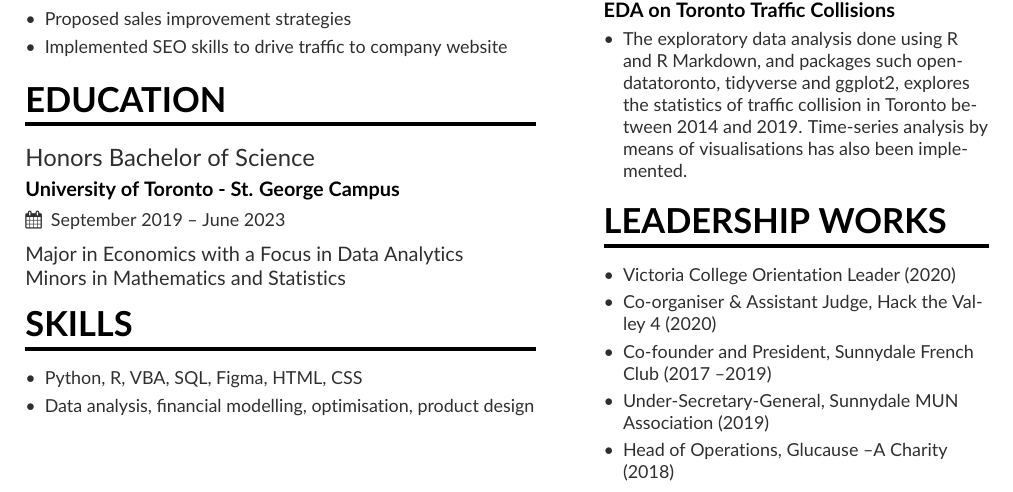
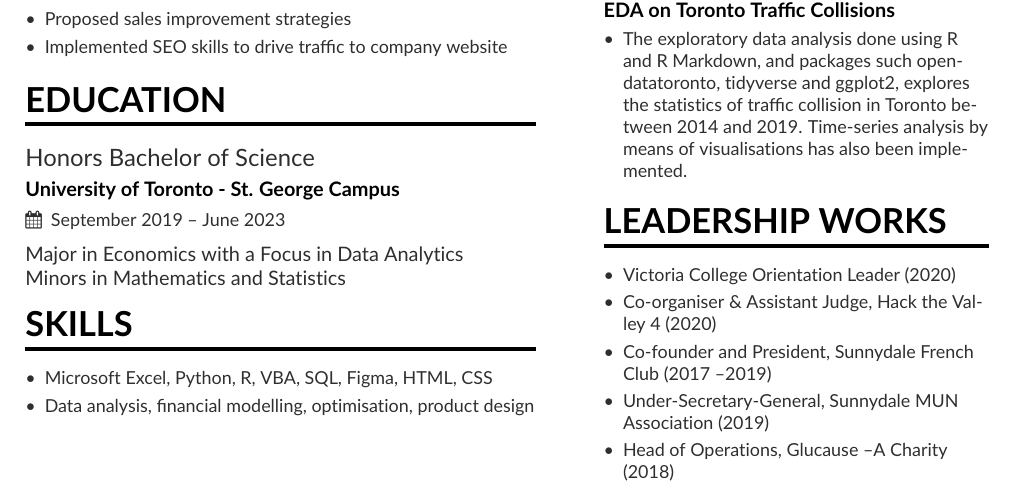
Before and after one commit to abrarnasir/Resume, a LaTeX CV (main.tex): part of the page, cut so that both start at the same text. Compiled offline with pdfLaTeX.

Commit message:
Added skill

```diff
--- a/main.tex
+++ b/main.tex
@@ -82,7 +82,7 @@ Major in Economics with a Focus in Data Analytics \\ Minors in Mathematics and S
 \cvsection{SKILLS}
 
 \begin{itemize}
-    \item Python, R, VBA, SQL, Figma, HTML, CSS
+    \item Microsoft Excel, Python, R, VBA, SQL, Figma, HTML, CSS
     \item Data analysis, financial modelling, optimisation, product design
 \end{itemize}
 
```
Also changed, not shown: abrarnasir_resume.pdf, 1 other file.
